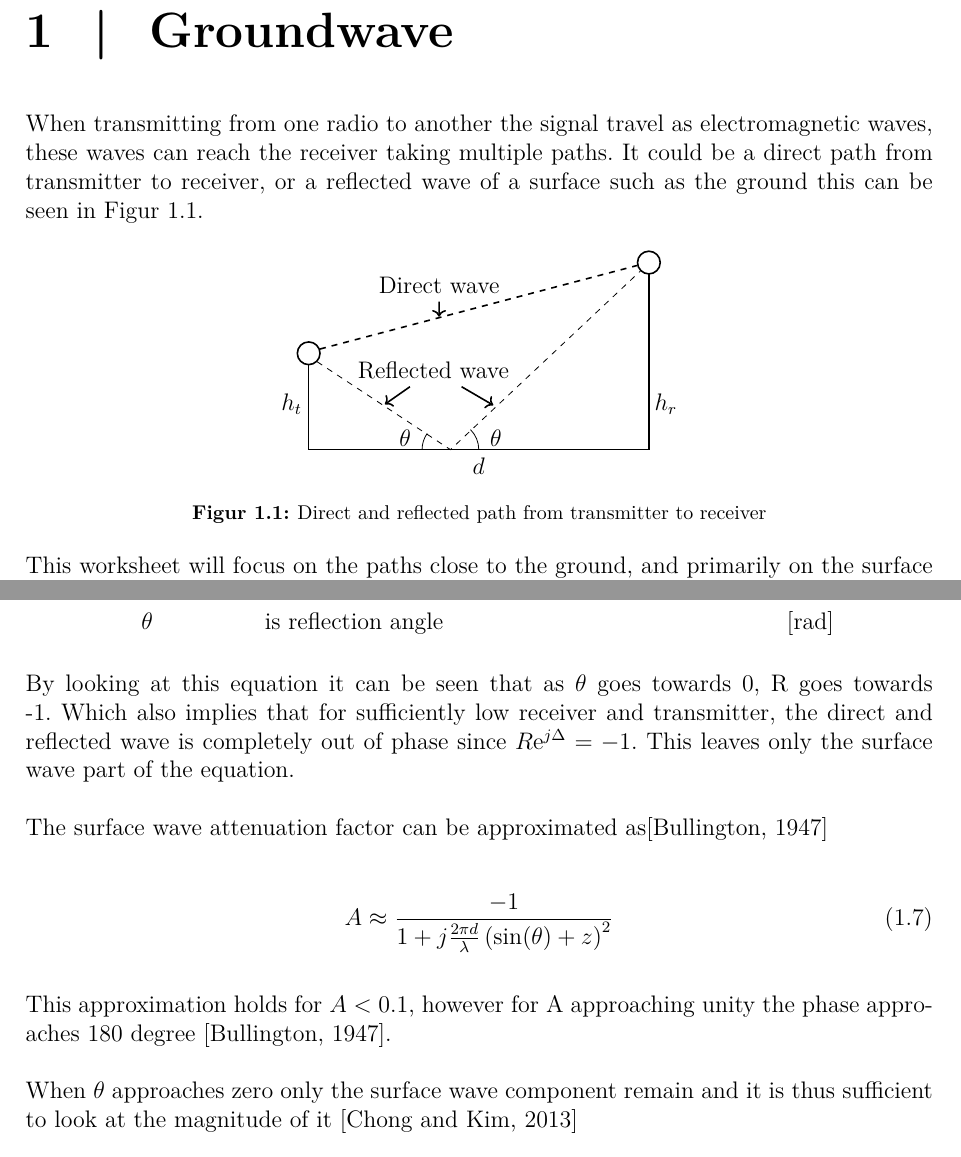
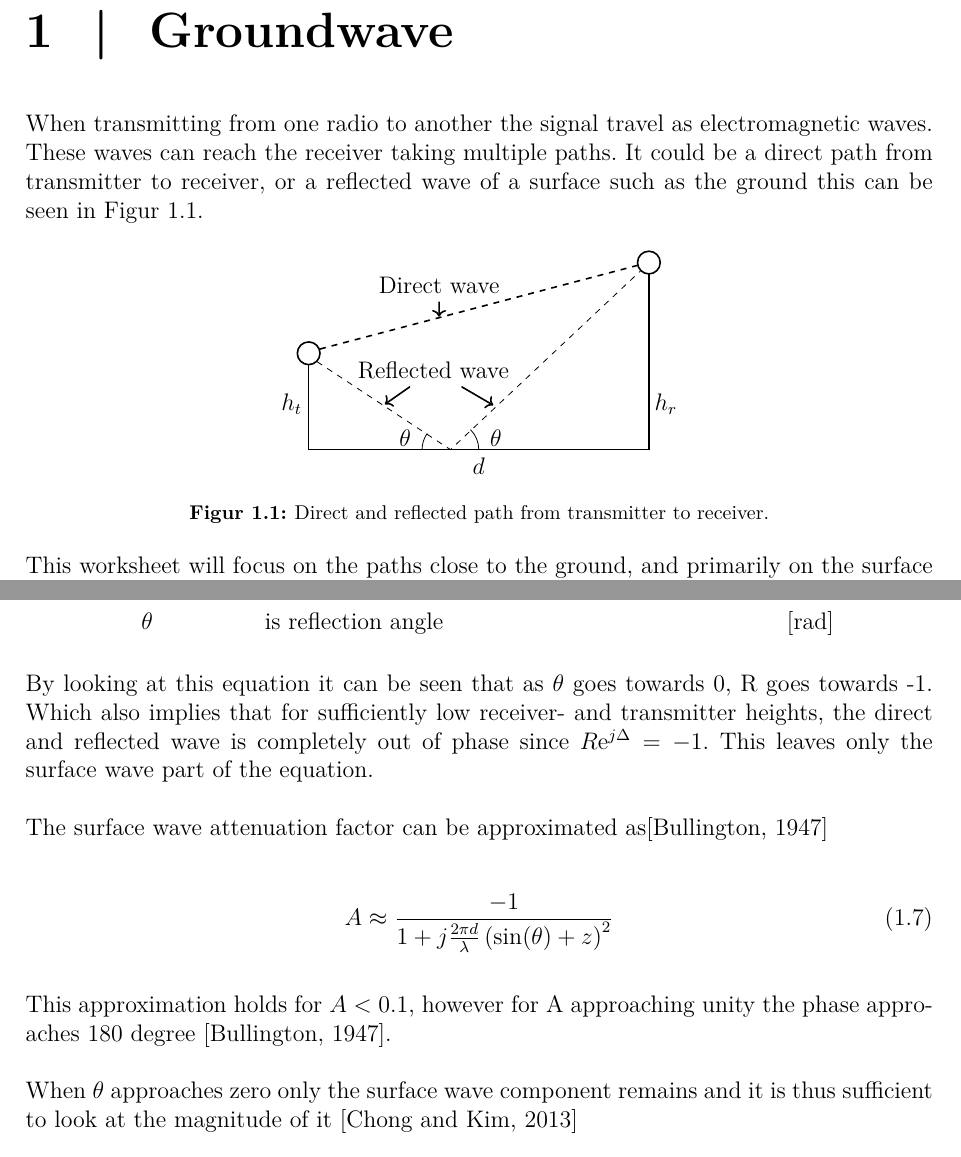
Before and after one commit to tkjj13/P7, a LaTeX thesis (Arbejdsblade/Groundwave/main.tex, which reads Arbejdsblade/Groundwave/worksheets/Groundwave.tex): two parts of pages 1 and 3 of 9, joined at a grey line, cut so that both start at the same text. Compiled offline with pdfLaTeX.

Commit message:
corrections groundwave

```diff
--- a/Arbejdsblade/Groundwave/worksheets/Groundwave.tex
+++ b/Arbejdsblade/Groundwave/worksheets/Groundwave.tex
@@ -1,11 +1,11 @@
 \chapter{Groundwave}
 
-When transmitting from one radio to another the signal travel as electromagnetic waves, these waves can reach the receiver taking multiple paths. It could be a direct path from transmitter to receiver, or a reflected wave of a surface such as the ground this can be seen in \autoref{fig:directReflectedPath}.
+When transmitting from one radio to another the signal travel as electromagnetic waves. These waves can reach the receiver taking multiple paths. It could be a direct path from transmitter to receiver, or a reflected wave of a surface such as the ground this can be seen in \autoref{fig:directReflectedPath}.
 
 \begin{figure}[H]
 \centering
 \input{figure/planeEarth.tex}
-\caption{Direct and reflected path from transmitter to receiver}
+\caption{Direct and reflected path from transmitter to receiver.}
 \label{fig:directReflectedPath}
 \end{figure}
 
@@ -63,7 +63,7 @@ in free space}{1}
 \va{$\theta$}{is reflection angle}{rad}
 \end{where}
 
-By looking at this equation it can be seen that as $\theta$ goes towards 0, R goes towards -1. Which also implies that for sufficiently low receiver and transmitter, the direct and reflected wave is completely out of phase since $R\text{e}^{j\Delta} = -1$. This leaves only the surface wave part of the equation.
+By looking at this equation it can be seen that as $\theta$ goes towards 0, R goes towards -1. Which also implies that for sufficiently low receiver- and transmitter heights, the direct and reflected wave is completely out of phase since $R\text{e}^{j\Delta} = -1$. This leaves only the surface wave part of the equation.
 
 The surface wave attenuation factor can be approximated as\citep{Bullington}
 
@@ -73,7 +73,7 @@ A\approx\frac{-1}{1+j\frac{2\pi d}{\lambda}\left(\sin(\theta)+z\right)^2}
 
 This approximation holds for $A<0.1$, however for A approaching unity the phase approaches 180 degree \citep{Bullington}.
 
-When $\theta$ approaches zero only the surface wave component remain and it is thus sufficient to look at the magnitude of it \citep{Chong}
+When $\theta$ approaches zero only the surface wave component remains and it is thus sufficient to look at the magnitude of it \citep{Chong}
 \begin{align}
 |(1-R)A| &\approx \left|2 \frac{-1}{1+j\frac{2\pi d}{\lambda}\left(\sin(\theta)+z\right)^2} \right| \\
 |(1-R)A| &\approx \frac{2}{\frac{2\pi d}{\lambda}z^2} \label{eq:surfaceApprox}
```
Also changed, not shown: Arbejdsblade/Groundwave/main.pdf, Arbejdsblade/Groundwave/worksheets/Groundwave.tex (2 more changed lines).
